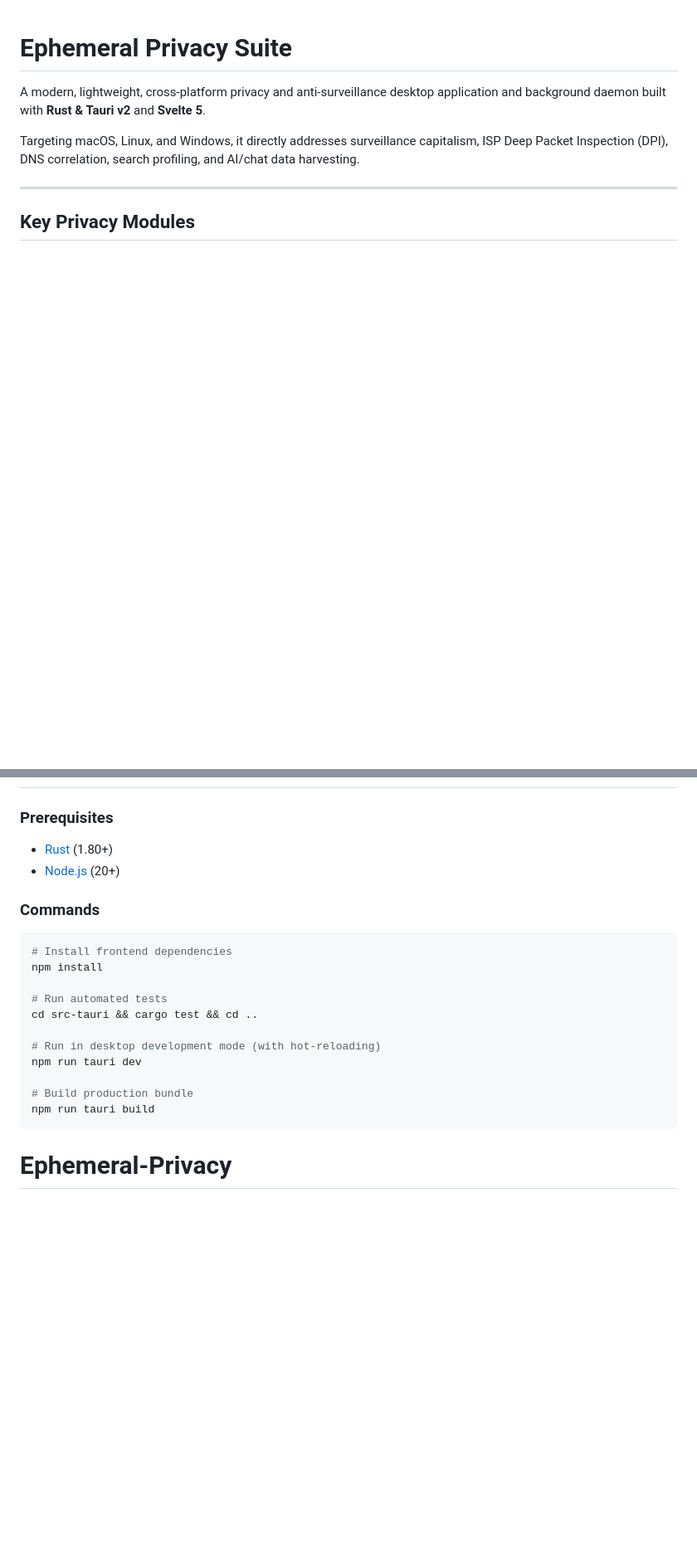
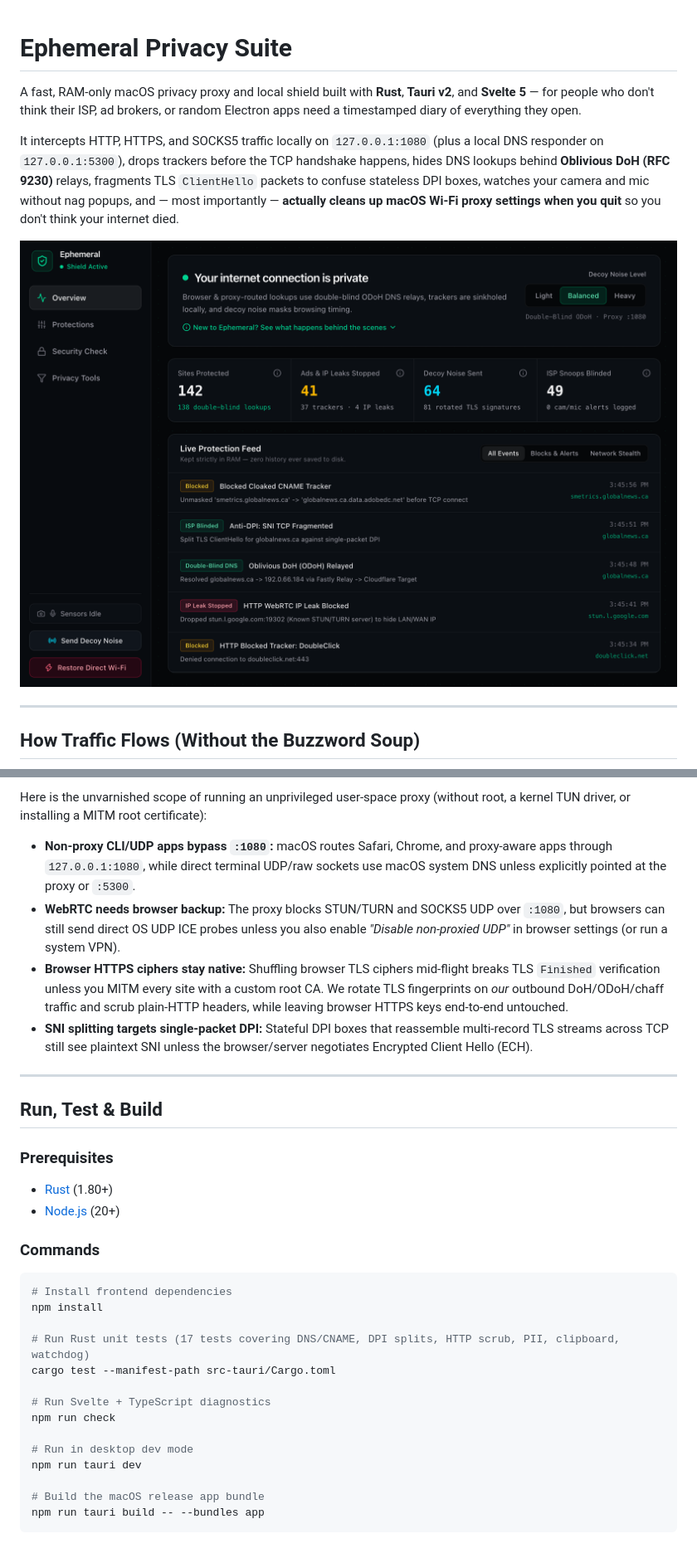
Before and after one commit to sinarahmany/Ephemeral-Privacy, a Markdown page: README.md, 2 parts joined by grey strips. Shown at 83% size. Drawn GitHub-style; pictures changed too: docs/screenshots/overview.png (added); blank space fills up the shorter version.

Commit message:
Refresh README with human tone, architecture diagram, and app screenshots

````diff
--- a/README.md
+++ b/README.md
@@ -1,10 +1,12 @@
 # Ephemeral Privacy Suite
 
-A modern, lightweight, cross-platform privacy and anti-surveillance desktop application and background daemon built with **Rust & Tauri v2** and **Svelte 5**.
+A fast, RAM-only macOS privacy proxy and local shield built with **Rust**, **Tauri v2**, and **Svelte 5** — for people who don't think their ISP, ad brokers, or random Electron apps need a timestamped diary of everything they open.
 
-Targeting macOS, Linux, and Windows, it directly addresses surveillance capitalism, ISP Deep Packet Inspection (DPI), DNS correlation, search profiling, and AI/chat data harvesting.
+It intercepts HTTP, HTTPS, and SOCKS5 traffic locally on `127.0.0.1:1080` (plus a local DNS responder on `127.0.0.1:5300`), drops trackers before the TCP handshake happens, hides DNS lookups behind **Oblivious DoH (RFC 9230)** relays, fragments TLS `ClientHello` packets to confuse stateless DPI boxes, watches your camera and mic without nag popups, and — most importantly — **actually cleans up macOS Wi-Fi proxy settings when you quit** so you don't think your internet died.
+
+![Ephemeral Privacy Overview](docs/screenshots/overview.png)
 
 ---
 
-## Key Privacy Modules
+## How Traffic Flows (Without the Buzzword Soup)
 
@@ -41,3 +72,13 @@ Targeting macOS, Linux, and Windows, it directly addresses surveillance capitali
+Here is the unvarnished scope of running an unprivileged user-space proxy (without root, a kernel TUN driver, or installing a MITM root certificate):
+
+- **Non-proxy CLI/UDP apps bypass `:1080`:** macOS routes Safari, Chrome, and proxy-aware apps through `127.0.0.1:1080`, while direct terminal UDP/raw sockets use macOS system DNS unless explicitly pointed at the proxy or `:5300`.
+- **WebRTC needs browser backup:** The proxy blocks STUN/TURN and SOCKS5 UDP over `:1080`, but browsers can still send direct OS UDP ICE probes unless you also enable *"Disable non-proxied UDP"* in browser settings (or run a system VPN).
+- **Browser HTTPS ciphers stay native:** Shuffling browser TLS ciphers mid-flight breaks TLS `Finished` verification unless you MITM every site with a custom root CA. We rotate TLS fingerprints on *our* outbound DoH/ODoH/chaff traffic and scrub plain-HTTP headers, while leaving browser HTTPS keys end-to-end untouched.
+- **SNI splitting targets single-packet DPI:** Stateful DPI boxes that reassemble multi-record TLS streams across TCP still see plaintext SNI unless the browser/server negotiates Encrypted Client Hello (ECH).
+
+---
+
+## Run, Test & Build
 
 ### Prerequisites
 - [Rust](https://rustup.rs/) (1.80+)
@@ -48,13 +89,15 @@ Targeting macOS, Linux, and Windows, it directly addresses surveillance capitali
 # Install frontend dependencies
 npm install
 
-# Run automated tests
-cd src-tauri && cargo test && cd ..
+# Run Rust unit tests (17 tests covering DNS/CNAME, DPI splits, HTTP scrub, PII, clipboard, watchdog)
+cargo test --manifest-path src-tauri/Cargo.toml
 
-# Run in desktop development mode (with hot-reloading)
+# Run Svelte + TypeScript diagnostics
+npm run check
+
+# Run in desktop dev mode
 npm run tauri dev
 
-# Build production bundle
-npm run tauri build
+# Build the macOS release app bundle
+npm run tauri build -- --bundles app
 ```
-# Ephemeral-Privacy
````
Also changed, not shown: other parts of README.md (+56 -27 lines), docs/screenshots/protections.png (added), docs/screenshots/security-check.png (added).
